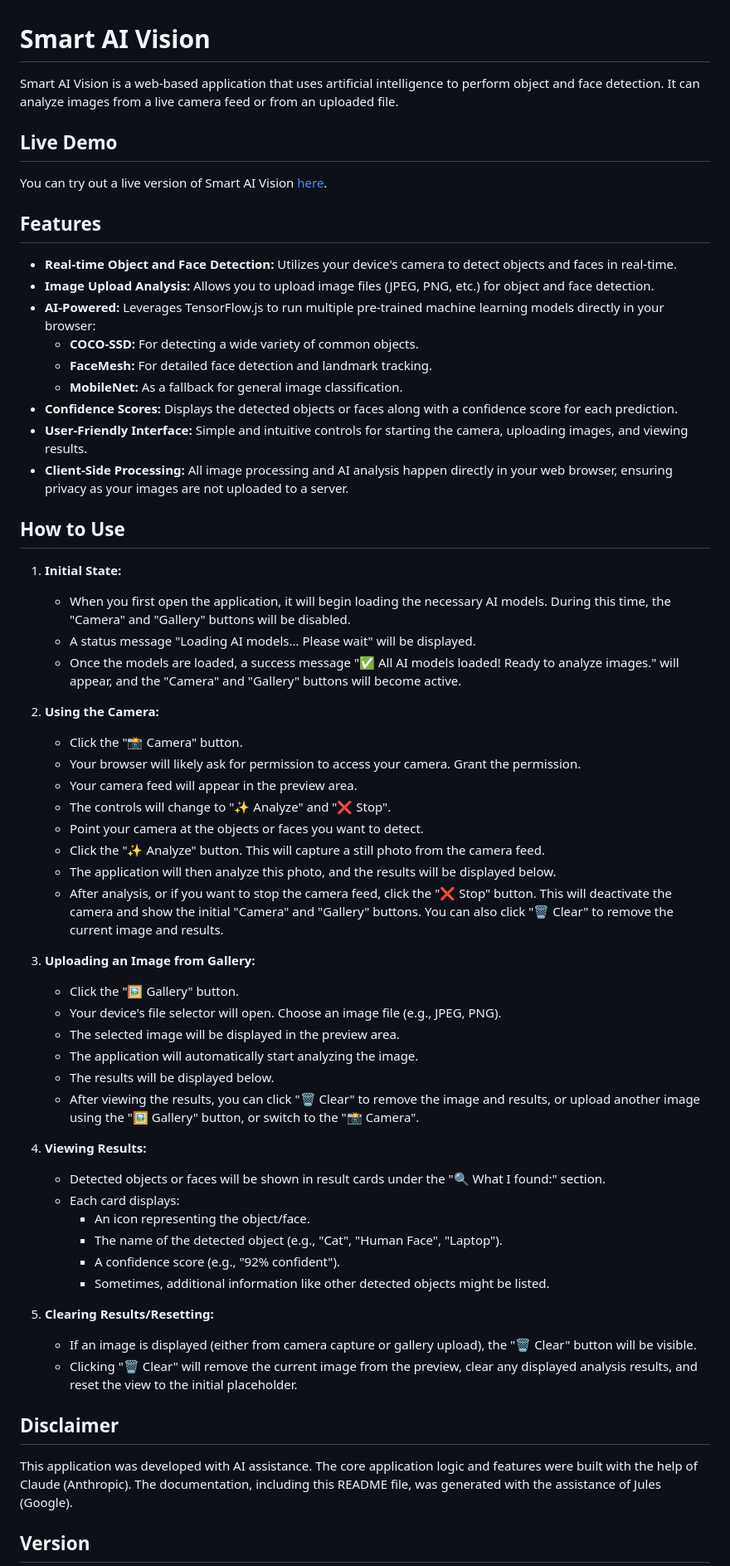
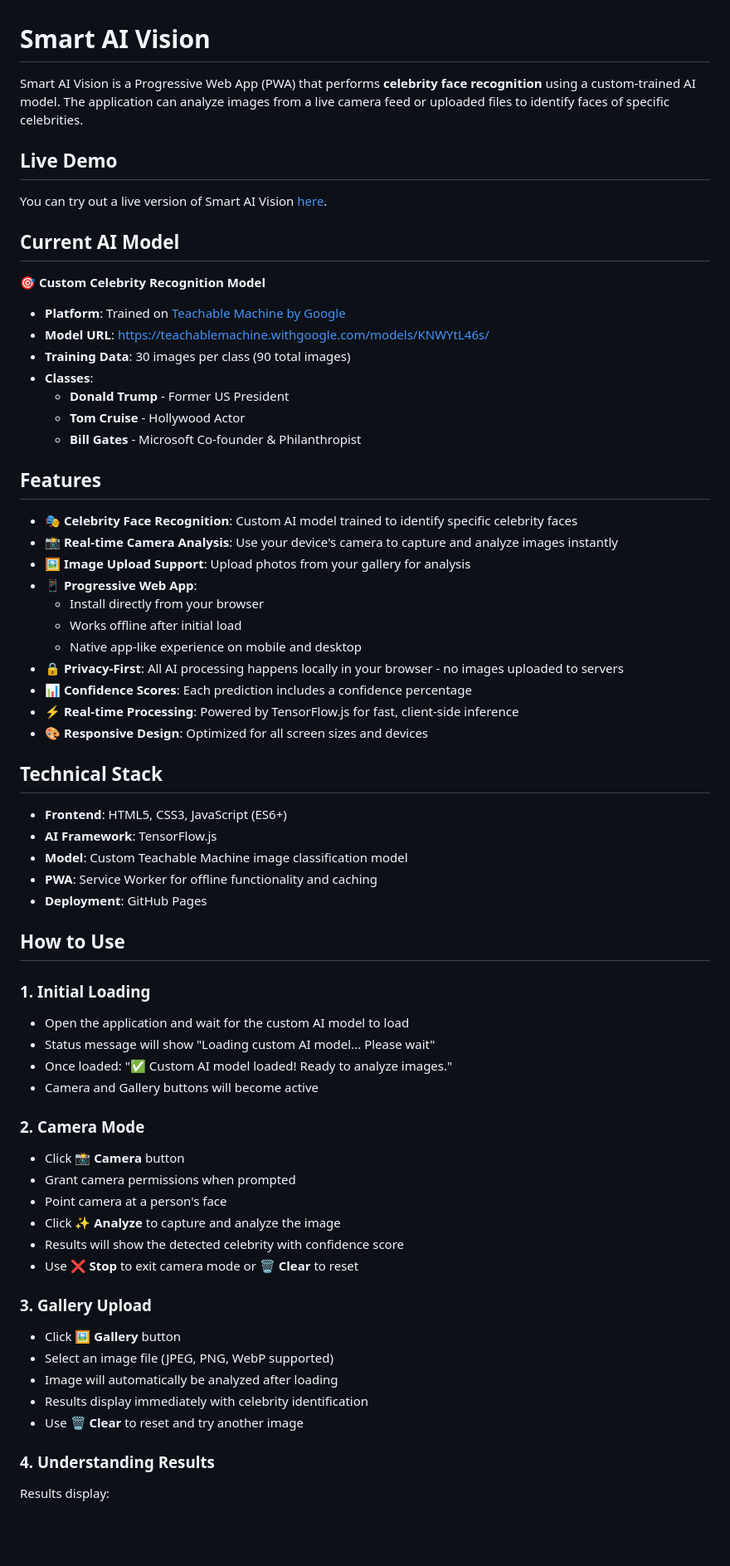
Before and after one commit to anshulkhare7/ai-image-classifier, a Markdown page: README.md, the part around one of its changes. Shown at 83% size. Rendered like a GitHub page; blank space fills up the shorter version.

```diff
--- a/README.md
+++ b/README.md
@@ -1,63 +1,72 @@
 # Smart AI Vision
 
-Smart AI Vision is a web-based application that uses artificial intelligence to perform object and face detection. It can analyze images from a live camera feed or from an uploaded file.
+Smart AI Vision is a Progressive Web App (PWA) that performs **celebrity face recognition** using a custom-trained AI model. The application can analyze images from a live camera feed or uploaded files to identify faces of specific celebrities.
 
 ## Live Demo
 
 You can try out a live version of Smart AI Vision [here](https://anshulkhare7.github.io/ai-image-classifier/).
 
+## Current AI Model
+
+🎯 **Custom Celebrity Recognition Model**
+
+- **Platform**: Trained on [Teachable Machine by Google](https://teachablemachine.withgoogle.com/)
+- **Model URL**: https://teachablemachine.withgoogle.com/models/KNWYtL46s/
+- **Training Data**: 30 images per class (90 total images)
+- **Classes**:
+  - **Donald Trump** - Former US President
+  - **Tom Cruise** - Hollywood Actor
+  - **Bill Gates** - Microsoft Co-founder & Philanthropist
+
 ## Features
 
-- **Real-time Object and Face Detection:** Utilizes your device's camera to detect objects and faces in real-time.
-- **Image Upload Analysis:** Allows you to upload image files (JPEG, PNG, etc.) for object and face detection.
-- **AI-Powered:** Leverages TensorFlow.js to run multiple pre-trained machine learning models directly in your browser:
-    - **COCO-SSD:** For detecting a wide variety of common objects.
-    - **FaceMesh:** For detailed face detection and landmark tracking.
-    - **MobileNet:** As a fallback for general image classification.
-- **Confidence Scores:** Displays the detected objects or faces along with a confidence score for each prediction.
-- **User-Friendly Interface:** Simple and intuitive controls for starting the camera, uploading images, and viewing results.
-- **Client-Side Processing:** All image processing and AI analysis happen directly in your web browser, ensuring privacy as your images are not uploaded to a server.
+- **🎭 Celebrity Face Recognition**: Custom AI model trained to identify specific celebrity faces
+- **📸 Real-time Camera Analysis**: Use your device's camera to capture and analyze images instantly
+- **🖼️ Image Upload Support**: Upload photos from your gallery for analysis
+- **📱 Progressive Web App**:
+  - Install directly from your browser
+  - Works offline after initial load
+  - Native app-like experience on mobile and desktop
+- **🔒 Privacy-First**: All AI processing happens locally in your browser - no images uploaded to servers
+- **📊 Confidence Scores**: Each prediction includes a confidence percentage
+- **⚡ Real-time Processing**: Powered by TensorFlow.js for fast, client-side inference
+- **🎨 Responsive Design**: Optimized for all screen sizes and devices
+
+## Technical Stack
+
+- **Frontend**: HTML5, CSS3, JavaScript (ES6+)
+- **AI Framework**: TensorFlow.js
+- **Model**: Custom Teachable Machine image classification model
+- **PWA**: Service Worker for offline functionality and caching
+- **Deployment**: GitHub Pages
 
 ## How to Use
 
-1.  **Initial State:**
-    *   When you first open the application, it will begin loading the necessary AI models. During this time, the "Camera" and "Gallery" buttons will be disabled.
-    *   A status message "Loading AI models... Please wait" will be displayed.
-    *   Once the models are loaded, a success message "✅ All AI models loaded! Ready to analyze images." will appear, and the "Camera" and "Gallery" buttons will become active.
+### 1. Initial Loading
 
-2.  **Using the Camera:**
-    *   Click the "📸 Camera" button.
-    *   Your browser will likely ask for permission to access your camera. Grant the permission.
-    *   Your camera feed will appear in the preview area.
-    *   The controls will change to "✨ Analyze" and "❌ Stop".
-    *   Point your camera at the objects or faces you want to detect.
-    *   Click the "✨ Analyze" button. This will capture a still photo from the camera feed.
-    *   The application will then analyze this photo, and the results will be displayed below.
-    *   After analysis, or if you want to stop the camera feed, click the "❌ Stop" button. This will deactivate the camera and show the initial "Camera" and "Gallery" buttons. You can also click "🗑️ Clear" to remove the current image and results.
+- Open the application and wait for the custom AI model to load
+- Status message will show "Loading custom AI model... Please wait"
+- Once loaded: "✅ Custom AI model loaded! Ready to analyze images."
+- Camera and Gallery buttons will become active
 
-3.  **Uploading an Image from Gallery:**
-    *   Click the "🖼️ Gallery" button.
-    *   Your device's file selector will open. Choose an image file (e.g., JPEG, PNG).
-    *   The selected image will be displayed in the preview area.
-    *   The application will automatically start analyzing the image.
-    *   The results will be displayed below.
-    *   After viewing the results, you can click "🗑️ Clear" to remove the image and results, or upload another image using the "🖼️ Gallery" button, or switch to the "📸 Camera".
+### 2. Camera Mode
 
-4.  **Viewing Results:**
-    *   Detected objects or faces will be shown in result cards under the "🔍 What I found:" section.
-    *   Each card displays:
-        *   An icon representing the object/face.
-        *   The name of the detected object (e.g., "Cat", "Human Face", "Laptop").
-        *   A confidence score (e.g., "92% confident").
-        *   Sometimes, additional information like other detected objects might be listed.
+- Click **📸 Camera** button
+- Grant camera permissions when prompted
+- Point camera at a person's face
+- Click **✨ Analyze** to capture and analyze the image
+- Results will show the detected celebrity with confidence score
+- Use **❌ Stop** to exit camera mode or **🗑️ Clear** to reset
 
-5.  **Clearing Results/Resetting:**
-    *   If an image is displayed (either from camera capture or gallery upload), the "🗑️ Clear" button will be visible.
-    *   Clicking "🗑️ Clear" will remove the current image from the preview, clear any displayed analysis results, and reset the view to the initial placeholder.
+### 3. Gallery Upload
 
-## Disclaimer
+- Click **🖼️ Gallery** button
+- Select an image file (JPEG, PNG, WebP supported)
+- Image will automatically be analyzed after loading
+- Results display immediately with celebrity identification
+- Use **🗑️ Clear** to reset and try another image
 
-This application was developed with AI assistance. The core application logic and features were built with the help of Claude (Anthropic). The documentation, including this README file, was generated with the assistance of Jules (Google).
+### 4. Understanding Results
 
-## Version
+Results display:
 
```
Also changed, not shown: other parts of README.md (+98 -1 lines).
